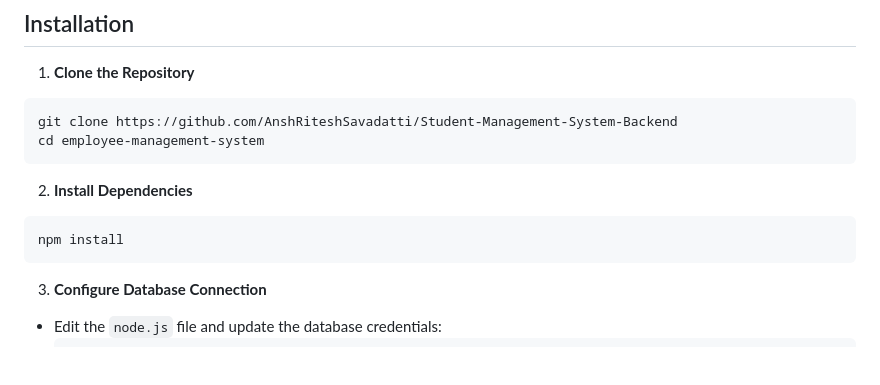
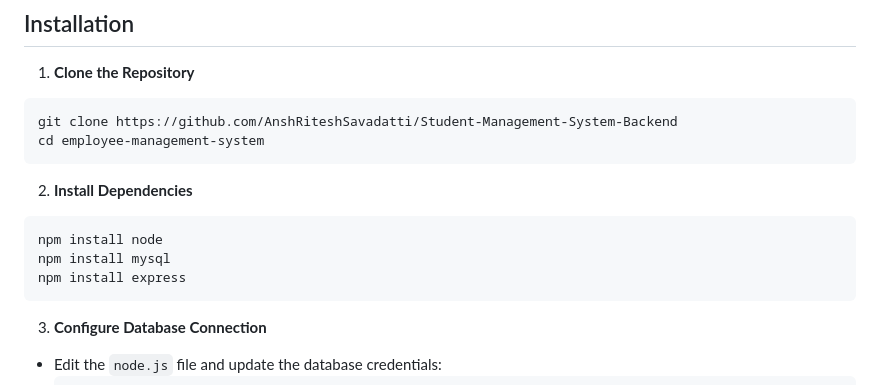
Before and after one commit to AnshRiteshSavadatti/Student-Management-System-Backend, a Markdown page: readme.md, the part around the change. GitHub-like rendering; blank space fills up the shorter version.

Commit message:
Updated readme.md file 📖

````diff
--- a/readme.md
+++ b/readme.md
@@ -39,7 +39,9 @@ cd employee-management-system
 2. **Install Dependencies**
 
 ```bash
-npm install
+npm install node
+npm install mysql
+npm install express
 ```
 
 3. **Configure Database Connection**
````
